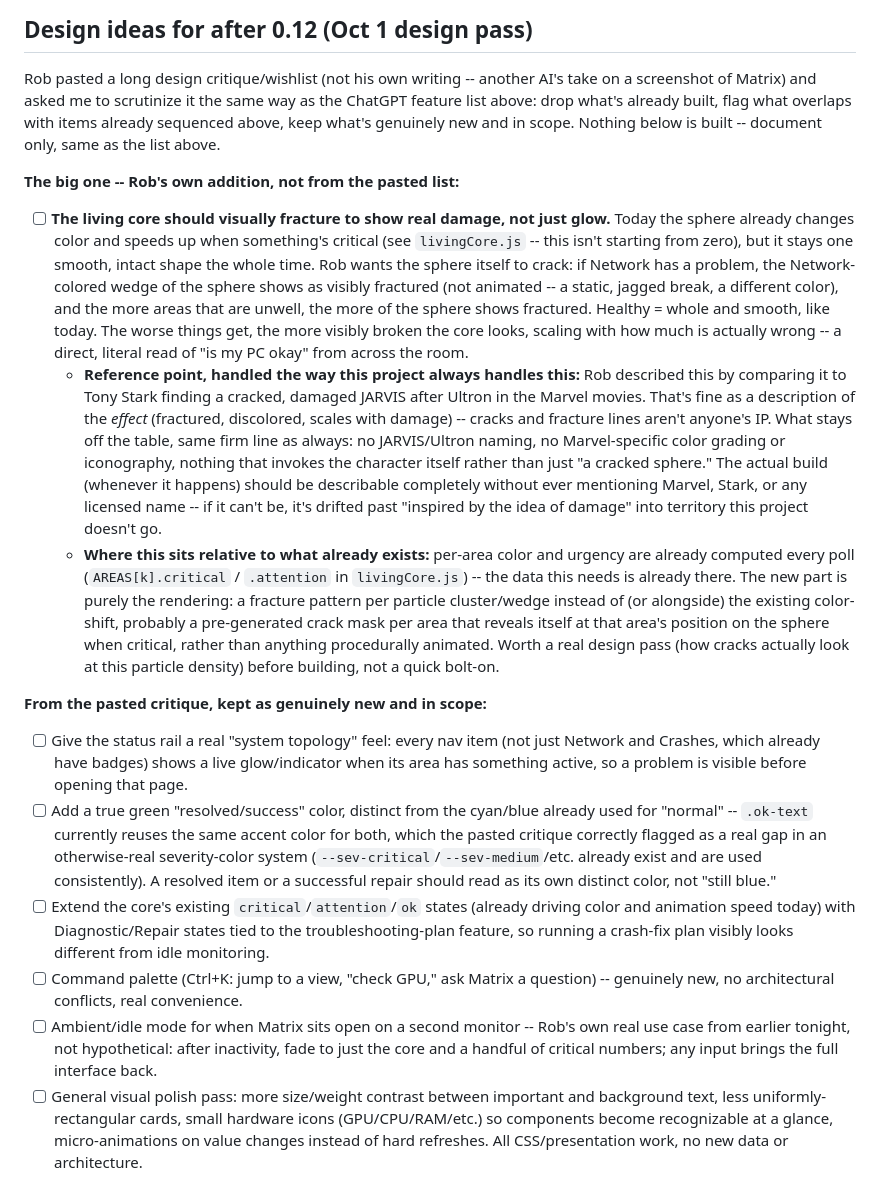
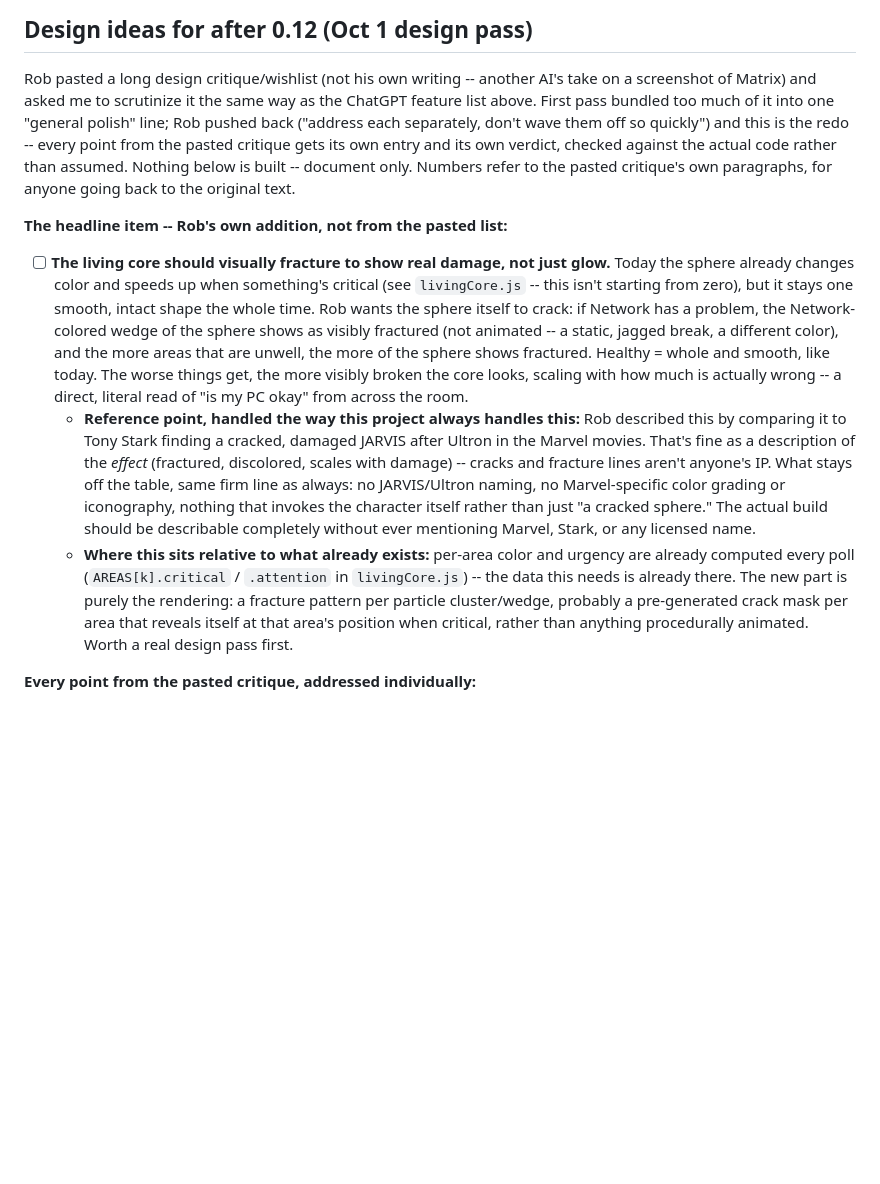
Before and after one commit to z99t7htmjs-cyber/matrix, a Markdown page: ROADMAP.md, the part around one of its changes. GitHub-like rendering; blank space fills up the shorter version.

```diff
--- a/ROADMAP.md
+++ b/ROADMAP.md
@@ -68,11 +68,15 @@ What's real and worth doing, in the order it actually needs to happen
 
 Rob pasted a long design critique/wishlist (not his own writing -- another
 AI's take on a screenshot of Matrix) and asked me to scrutinize it the same
-way as the ChatGPT feature list above: drop what's already built, flag what
-overlaps with items already sequenced above, keep what's genuinely new and
-in scope. Nothing below is built -- document only, same as the list above.
+way as the ChatGPT feature list above. First pass bundled too much of it
+into one "general polish" line; Rob pushed back ("address each separately,
+don't wave them off so quickly") and this is the redo -- every point from
+the pasted critique gets its own entry and its own verdict, checked against
+the actual code rather than assumed. Nothing below is built -- document
+only. Numbers refer to the pasted critique's own paragraphs, for anyone
+going back to the original text.
 
-**The big one -- Rob's own addition, not from the pasted list:**
+**The headline item -- Rob's own addition, not from the pasted list:**
 - [ ] **The living core should visually fracture to show real damage, not
       just glow.** Today the sphere already changes color and speeds up
       when something's critical (see `livingCore.js` -- this isn't
@@ -81,61 +85,27 @@ in scope. Nothing below is built -- document only, same as the list above.
       problem, the Network-colored wedge of the sphere shows as visibly
       fractured (not animated -- a static, jagged break, a different
       color), and the more areas that are unwell, the more of the sphere
-      shows fractured. Healthy = whole and smooth, like today. The
-      worse things get, the more visibly broken the core looks, scaling
-      with how much is actually wrong -- a direct, literal read of "is my
-      PC okay" from across the room.
+      shows fractured. Healthy = whole and smooth, like today. The worse
+      things get, the more visibly broken the core looks, scaling with
+      how much is actually wrong -- a direct, literal read of "is my PC
+      okay" from across the room.
   - **Reference point, handled the way this project always handles
     this:** Rob described this by comparing it to Tony Stark finding a
     cracked, damaged JARVIS after Ultron in the Marvel movies. That's
-    fine as a description of the *effect* (fractured, discolored,
-    scales with damage) -- cracks and fracture lines aren't anyone's IP.
-    What stays off the table, same firm line as always: no JARVIS/Ultron
+    fine as a description of the *effect* (fractured, discolored, scales
+    with damage) -- cracks and fracture lines aren't anyone's IP. What
+    stays off the table, same firm line as always: no JARVIS/Ultron
     naming, no Marvel-specific color grading or iconography, nothing
     that invokes the character itself rather than just "a cracked
-    sphere." The actual build (whenever it happens) should be describable
-    completely without ever mentioning Marvel, Stark, or any licensed
-    name -- if it can't be, it's drifted past "inspired by the idea of
-    damage" into territory this project doesn't go.
+    sphere." The actual build should be describable completely without
+    ever mentioning Marvel, Stark, or any licensed name.
   - **Where this sits relative to what already exists:** per-area color
     and urgency are already computed every poll (`AREAS[k].critical` /
     `.attention` in `livingCore.js`) -- the data this needs is already
     there. The new part is purely the rendering: a fracture pattern per
-    particle cluster/wedge instead of (or alongside) the existing
-    color-shift, probably a pre-generated crack mask per area that
-    reveals itself at that area's position on the sphere when critical,
-    rather than anything procedurally animated. Worth a real design pass
-    (how cracks actually look at this particle density) before building,
-    not a quick bolt-on.
+    particle cluster/wedge, probably a pre-generated crack mask per area
+    that reveals itself at that area's position when critical, rather
+    than anything procedurally animated. Worth a real design pass first.
 
-**From the pasted critique, kept as genuinely new and in scope:**
-- [ ] Give the status rail a real "system topology" feel: every nav item
-      (not just Network and Crashes, which already have badges) shows a
-      live glow/indicator when its area has something active, so a
-      problem is visible before opening that page.
-- [ ] Add a true green "resolved/success" color, distinct from the
-      cyan/blue already used for "normal" -- `.ok-text` currently reuses
-      the same accent color for both, which the pasted critique correctly
-      flagged as a real gap in an otherwise-real severity-color system
-      (`--sev-critical`/`--sev-medium`/etc. already exist and are used
-      consistently). A resolved item or a successful repair should read
-      as its own distinct color, not "still blue."
-- [ ] Extend the core's existing `critical`/`attention`/`ok` states
-      (already driving color and animation speed today) with
-      Diagnostic/Repair states tied to the troubleshooting-plan feature,
-      so running a crash-fix plan visibly looks different from idle
-      monitoring.
-- [ ] Command palette (Ctrl+K: jump to a view, "check GPU," ask Matrix a
-      question) -- genuinely new, no architectural conflicts, real
-      convenience.
-- [ ] Ambient/idle mode for when Matrix sits open on a second monitor --
-      Rob's own real use case from earlier tonight, not hypothetical:
-      after inactivity, fade to just the core and a handful of critical
-      numbers; any input brings the full interface back.
-- [ ] General visual polish pass: more size/weight contrast between
-      important and background text, less uniformly-rectangular cards,
-      small hardware icons (GPU/CPU/RAM/etc.) so components become
-      recognizable at a glance, micro-animations on value changes instead
-      of hard refreshes. All CSS/presentation work, no new data or
-      architecture.
+**Every point from the pasted critique, addressed individually:**
 
```
Also changed, not shown: other parts of ROADMAP.md (+113 -26 lines).
